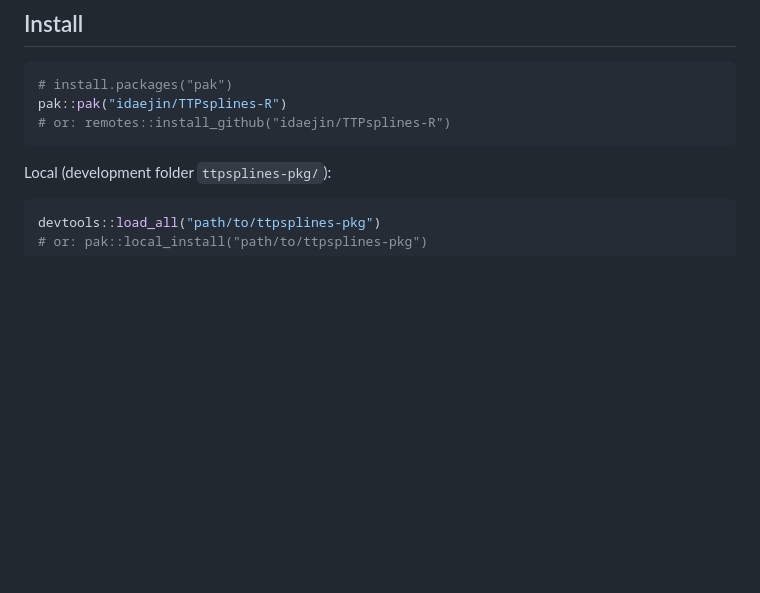
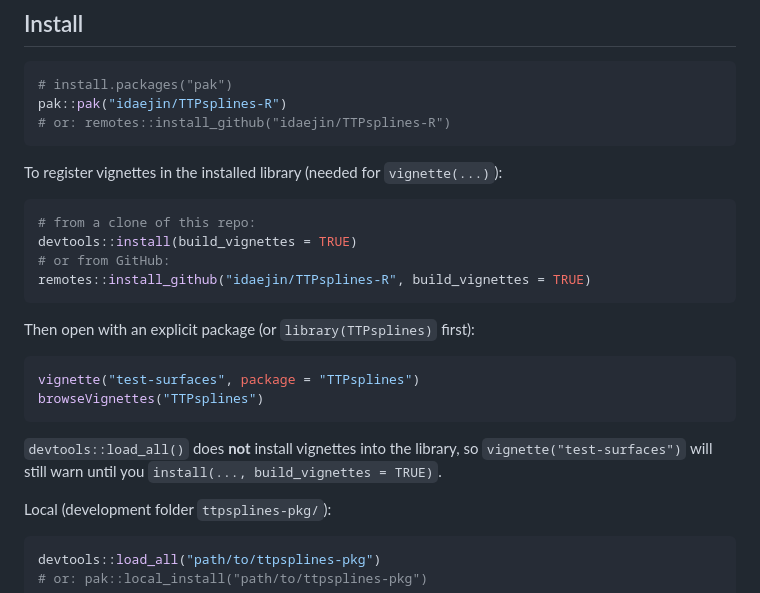
Before and after one commit to idaejin/TTPsplines-R, a Markdown page: README.md, the part around the change. GitHub-like rendering; blank space fills up the shorter version.

Commit message:
Document that vignettes need install(build_vignettes=TRUE).
load_all / default pak installs leave vignette() empty; spell out the
fixinstall and package= lookup.

Co-authored-by: Cursor <cursoragent@cursor.com>

````diff
--- a/README.md
+++ b/README.md
@@ -15,6 +15,25 @@ The TT factorization compresses the **coefficient tensor** of a tensor-product P
 pak::pak("idaejin/TTPsplines-R")
 # or: remotes::install_github("idaejin/TTPsplines-R")
 ```
+
+To register vignettes in the installed library (needed for `vignette(...)`):
+
+```r
+# from a clone of this repo:
+devtools::install(build_vignettes = TRUE)
+# or from GitHub:
+remotes::install_github("idaejin/TTPsplines-R", build_vignettes = TRUE)
+```
+
+Then open with an explicit package (or `library(TTPsplines)` first):
+
+```r
+vignette("test-surfaces", package = "TTPsplines")
+browseVignettes("TTPsplines")
+```
+
+`devtools::load_all()` does **not** install vignettes into the library, so
+`vignette("test-surfaces")` will still warn until you `install(..., build_vignettes = TRUE)`.
 
 Local (development folder `ttpsplines-pkg/`):
 
````
